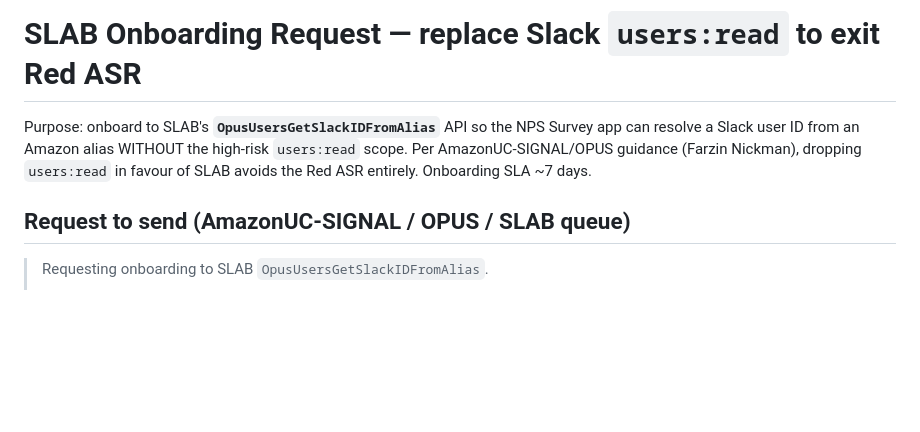
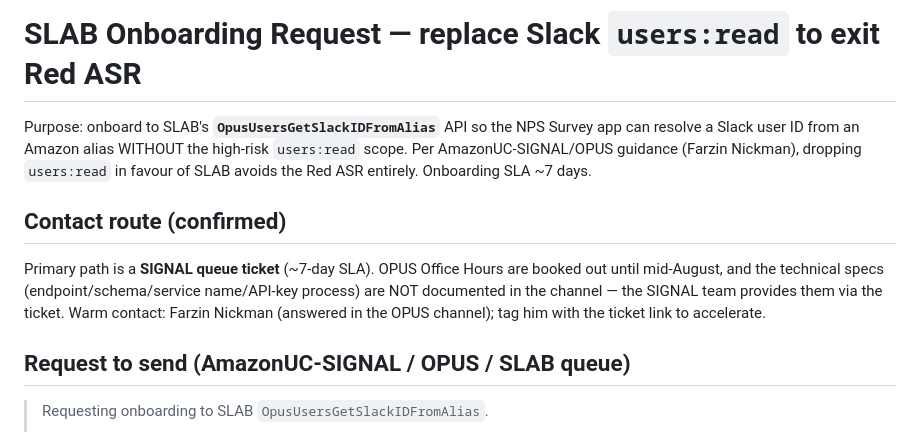
Before and after one commit to kumruxl23/nps-survey, a Markdown page: docs/slab_onboarding_request.md, the part around the change. Rendered like a GitHub page; blank space fills up the shorter version.

Commit message:
docs(slab): record SIGNAL queue as confirmed onboarding route
Office hours booked to mid-August and specs not in-channel; SIGNAL queue ticket (~7-day SLA) is the path. Note Farzin as warm contact.

```diff
--- a/docs/slab_onboarding_request.md
+++ b/docs/slab_onboarding_request.md
@@ -5,6 +5,15 @@ NPS Survey app can resolve a Slack user ID from an Amazon alias WITHOUT
 the high-risk `users:read` scope. Per AmazonUC-SIGNAL/OPUS guidance
 (Farzin Nickman), dropping `users:read` in favour of SLAB avoids the Red
 ASR entirely. Onboarding SLA ~7 days.
+
+## Contact route (confirmed)
+
+Primary path is a **SIGNAL queue ticket** (~7-day SLA). OPUS Office Hours
+are booked out until mid-August, and the technical specs
+(endpoint/schema/service name/API-key process) are NOT documented in the
+channel — the SIGNAL team provides them via the ticket. Warm contact:
+Farzin Nickman (answered in the OPUS channel); tag him with the ticket
+link to accelerate.
 
 ## Request to send (AmazonUC-SIGNAL / OPUS / SLAB queue)
 
```
